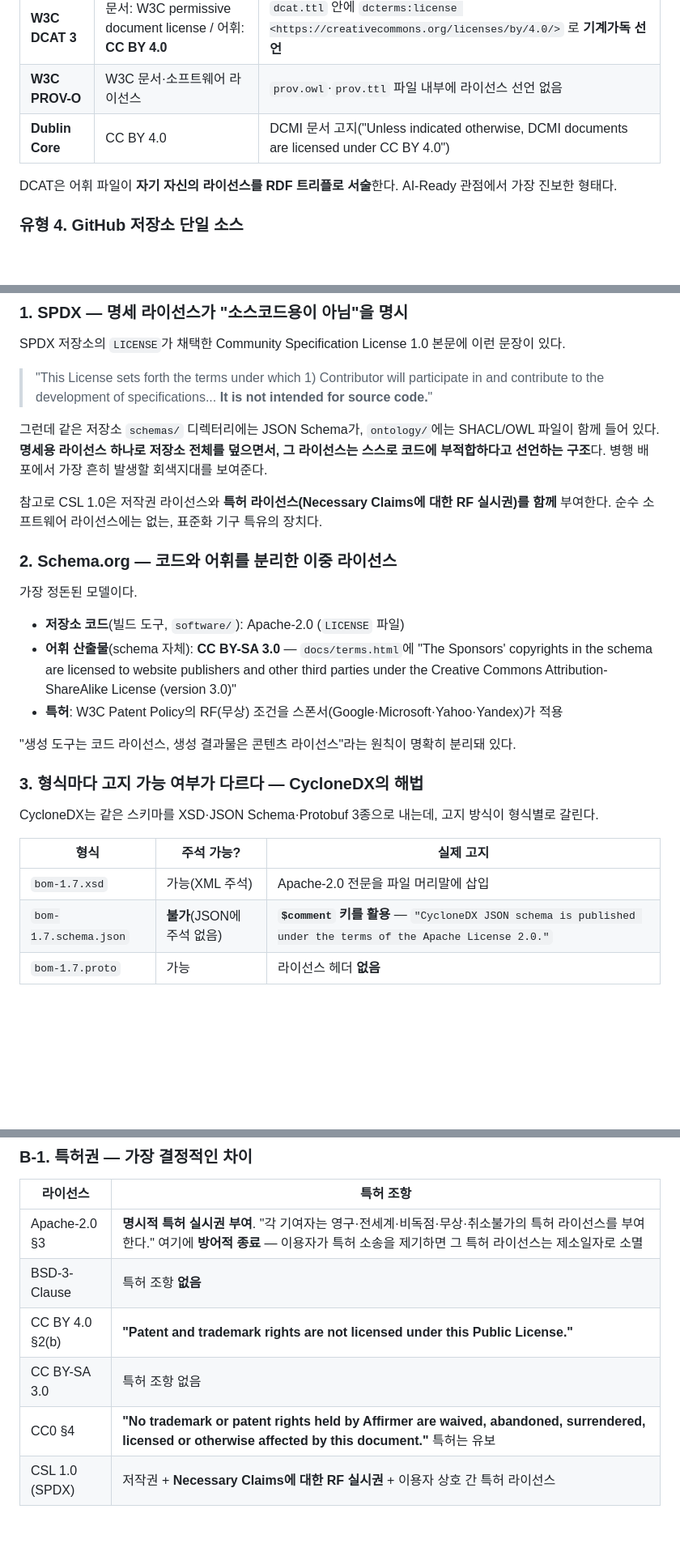
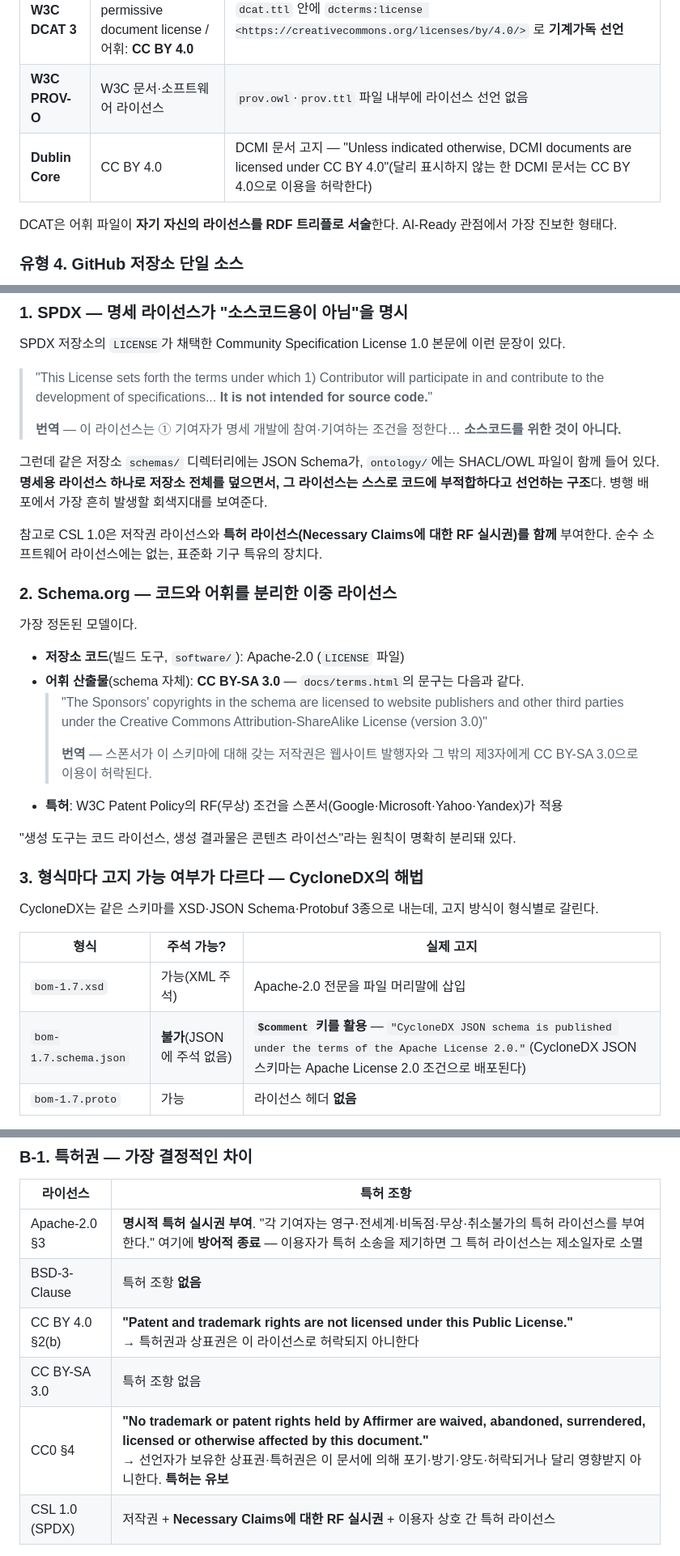
Before and after one commit to Suntae-Kim2020/tta-work, a Markdown page: 표준문서-소스코드병행배포사례/저작권-라이선스-분석.md, 3 parts joined by grey strips. Shown at 81% size. Drawn GitHub-style; blank space fills up the shorter version.

```diff
--- a/표준문서-소스코드병행배포사례/저작권-라이선스-분석.md
+++ b/표준문서-소스코드병행배포사례/저작권-라이선스-분석.md
@@ -41,7 +41,7 @@
 |---|---|---|
 | **W3C DCAT 3** | 문서: W3C permissive document license / 어휘: **CC BY 4.0** | `dcat.ttl` 안에 `dcterms:license <https://creativecommons.org/licenses/by/4.0/>` 로 **기계가독 선언** |
 | **W3C PROV-O** | W3C 문서·소프트웨어 라이선스 | `prov.owl`·`prov.ttl` 파일 내부에 라이선스 선언 없음 |
-| **Dublin Core** | CC BY 4.0 | DCMI 문서 고지("Unless indicated otherwise, DCMI documents are licensed under CC BY 4.0") |
+| **Dublin Core** | CC BY 4.0 | DCMI 문서 고지 — "Unless indicated otherwise, DCMI documents are licensed under CC BY 4.0"(달리 표시하지 않는 한 DCMI 문서는 CC BY 4.0으로 이용을 허락한다) |
 
 DCAT은 어휘 파일이 **자기 자신의 라이선스를 RDF 트리플로 서술**한다. AI-Ready 관점에서 가장 진보한 형태다.
 
@@ -77,6 +77,8 @@ DCAT은 어휘 파일이 **자기 자신의 라이선스를 RDF 트리플로 서
 SPDX 저장소의 `LICENSE`가 채택한 Community Specification License 1.0 본문에 이런 문장이 있다.
 
 > "This License sets forth the terms under which 1) Contributor will participate in and contribute to the development of specifications... **It is not intended for source code.**"
+>
+> **번역** — 이 라이선스는 ① 기여자가 명세 개발에 참여·기여하는 조건을 정한다… **소스코드를 위한 것이 아니다.**
 
 그런데 같은 저장소 `schemas/` 디렉터리에는 JSON Schema가, `ontology/`에는 SHACL/OWL 파일이 함께 들어 있다. **명세용 라이선스 하나로 저장소 전체를 덮으면서, 그 라이선스는 스스로 코드에 부적합하다고 선언하는 구조**다. 병행 배포에서 가장 흔히 발생할 회색지대를 보여준다.
 
@@ -87,7 +89,10 @@ SPDX 저장소의 `LICENSE`가 채택한 Community Specification License 1.0 본
 가장 정돈된 모델이다.
 
 - **저장소 코드**(빌드 도구, `software/`): Apache-2.0 (`LICENSE` 파일)
-- **어휘 산출물**(schema 자체): **CC BY-SA 3.0** — `docs/terms.html`에 "The Sponsors' copyrights in the schema are licensed to website publishers and other third parties under the Creative Commons Attribution-ShareAlike License (version 3.0)"
+- **어휘 산출물**(schema 자체): **CC BY-SA 3.0** — `docs/terms.html`의 문구는 다음과 같다.
+  > "The Sponsors' copyrights in the schema are licensed to website publishers and other third parties under the Creative Commons Attribution-ShareAlike License (version 3.0)"
+  >
+  > **번역** — 스폰서가 이 스키마에 대해 갖는 저작권은 웹사이트 발행자와 그 밖의 제3자에게 CC BY-SA 3.0으로 이용이 허락된다.
 - **특허**: W3C Patent Policy의 RF(무상) 조건을 스폰서(Google·Microsoft·Yahoo·Yandex)가 적용
 
 "생성 도구는 코드 라이선스, 생성 결과물은 콘텐츠 라이선스"라는 원칙이 명확히 분리돼 있다.
@@ -99,7 +104,7 @@ CycloneDX는 같은 스키마를 XSD·JSON Schema·Protobuf 3종으로 내는데
 | 형식 | 주석 가능? | 실제 고지 |
 |---|---|---|
 | `bom-1.7.xsd` | 가능(XML 주석) | Apache-2.0 전문을 파일 머리말에 삽입 |
-| `bom-1.7.schema.json` | **불가**(JSON에 주석 없음) | **`$comment` 키를 활용** — `"CycloneDX JSON schema is published under the terms of the Apache License 2.0."` |
+| `bom-1.7.schema.json` | **불가**(JSON에 주석 없음) | **`$comment` 키를 활용** — `"CycloneDX JSON schema is published under the terms of the Apache License 2.0."`(CycloneDX JSON 스키마는 Apache License 2.0 조건으로 배포된다) |
 | `bom-1.7.proto` | 가능 | 라이선스 헤더 **없음** |
 
 JSON Schema는 주석을 쓸 수 없어 라이선스를 파일 안에 넣을 방법이 원칙적으로 없다. CycloneDX는 JSON Schema 표준의 `$comment` 키를 우회 수단으로 쓴다. 반면 Protobuf는 주석이 가능한데도 헤더를 넣지 않아, 같은 배포물 안에서도 일관성이 깨져 있다.
@@ -139,9 +144,9 @@ JSON Schema는 주석을 쓸 수 없어 라이선스를 파일 안에 넣을 방
 |---|---|
 | Apache-2.0 §3 | **명시적 특허 실시권 부여**. "각 기여자는 영구·전세계·비독점·무상·취소불가의 특허 라이선스를 부여한다." 여기에 **방어적 종료** — 이용자가 특허 소송을 제기하면 그 특허 라이선스는 제소일자로 소멸 |
 | BSD-3-Clause | 특허 조항 **없음** |
-| CC BY 4.0 §2(b) | **"Patent and trademark rights are not licensed under this Public License."** |
+| CC BY 4.0 §2(b) | **"Patent and trademark rights are not licensed under this Public License."**<br>→ 특허권과 상표권은 이 라이선스로 허락되지 아니한다 |
 | CC BY-SA 3.0 | 특허 조항 없음 |
-| CC0 §4 | **"No trademark or patent rights held by Affirmer are waived, abandoned, surrendered, licensed or otherwise affected by this document."** 특허는 유보 |
+| CC0 §4 | **"No trademark or patent rights held by Affirmer are waived, abandoned, surrendered, licensed or otherwise affected by this document."**<br>→ 선언자가 보유한 상표권·특허권은 이 문서에 의해 포기·방기·양도·허락되거나 달리 영향받지 아니한다. **특허는 유보** |
 | CSL 1.0 (SPDX) | 저작권 + **Necessary Claims에 대한 RF 실시권** + 이용자 상호 간 특허 라이선스 |
 
 **핵심**: CC 계열은 저작권만 풀고 특허는 건드리지 않는다. 표준에서 특허는 채택 여부를 좌우하는 요소이므로, 스키마를 CC로만 배포하면 **구현자 입장에서 특허 위험이 그대로 남는다.** HL7 FHIR이 BSD-3-Clause 위에 Apache-2.0을 굳이 겹쳐 붙인 이유가 이것이다 — BSD에 없는 특허 조항을 Apache로 보충한 것.
```
Also changed, not shown: other parts of 표준문서-소스코드병행배포사례/저작권-라이선스-분석.md (+17 -1 lines), 방법1-표준화기구-거버넌스선례/README.md (+14 -0 lines), 방법1-표준화기구-거버넌스선례/방법1_조문별_선례대응표.md (+4 -4 lines).
